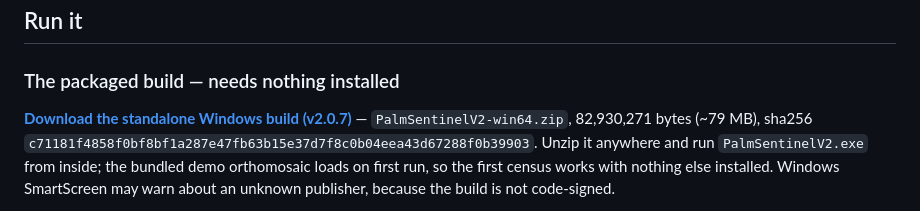
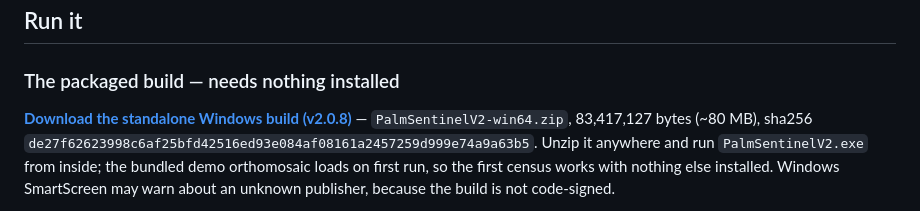
Before and after one commit to Zurplox/PalmSentinel-AI-V2, a Markdown page: README.md, the part around the change. Drawn GitHub-style.

Commit message:
docs: point download at v2.0.8 (marker trim build)

```diff
--- a/README.md
+++ b/README.md
@@ -17,9 +17,9 @@ Full analysis, numbers and evidence: [`SYSTEM_LIVING_LOG_V2.md`](SYSTEM_LIVING_L
 
 ### The packaged build — needs nothing installed
 
-**[Download the standalone Windows build (v2.0.7)](https://github.com/Zurplox/PalmSentinel-AI-V2/releases/latest)**
-— `PalmSentinelV2-win64.zip`, 82,930,271 bytes (~79 MB), sha256
-`c71181f4858f0bf8bf1a287e47fb63b15e37d7f8c0b04eea43d67288f0b39903`. Unzip it anywhere and run
+**[Download the standalone Windows build (v2.0.8)](https://github.com/Zurplox/PalmSentinel-AI-V2/releases/latest)**
+— `PalmSentinelV2-win64.zip`, 83,417,127 bytes (~80 MB), sha256
+`de27f62623998c6af25bfd42516ed93e084af08161a2457259d999e74a9a63b5`. Unzip it anywhere and run
 `PalmSentinelV2.exe` from inside; the bundled demo orthomosaic loads on first run,
 so the first census works with nothing else installed. Windows SmartScreen may warn
 about an unknown publisher, because the build is not code-signed.
```
